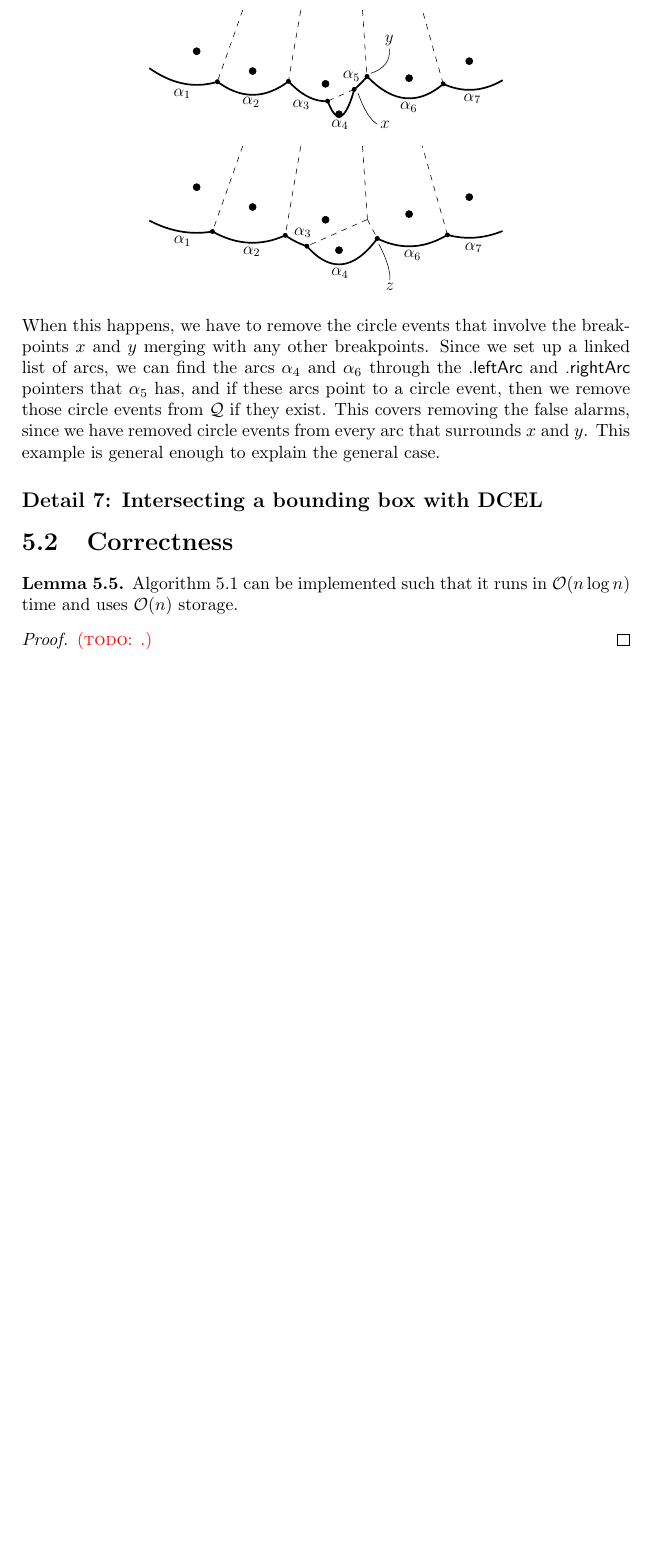
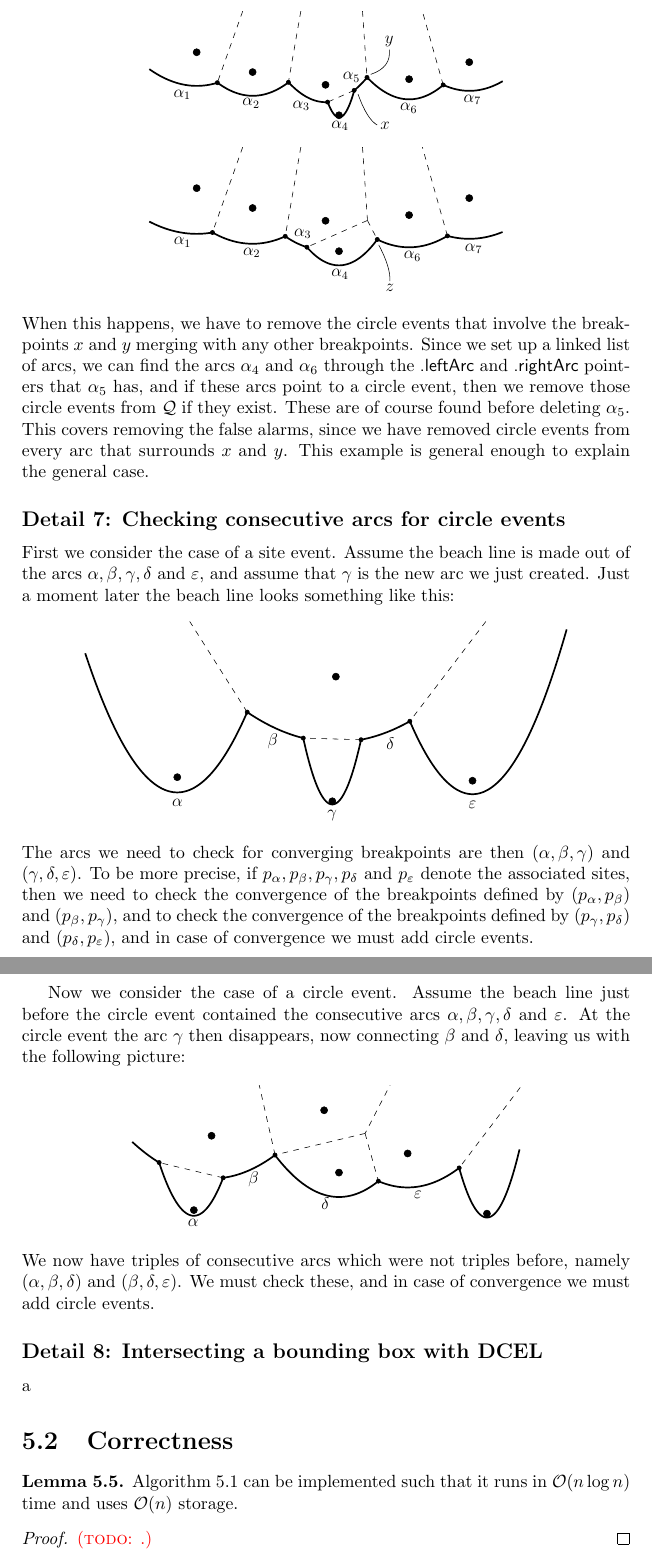
Before and after one commit to FunByJohn/speciale, a LaTeX thesis (thesis.tex, which reads chapters/fortune.tex): part of page 44 of 46 before the commit and two parts of pages 44 and 45 of 47 after it, the two joined at a grey line, cut so that both start at the same text, the shorter picture padded with empty space. The pictures show the PDF file thesis.pdf that the author committed with the source.

Commit message:
14 jul 23:59

```diff
--- a/chapters/fortune.tex
+++ b/chapters/fortune.tex
@@ -13,7 +13,7 @@ We are now ready to describe Fortune's algorithm. We start with describing an ov
         \item If $e$ is a site event call \textsc{HandleSiteEvent}$(e)$.
         \item If $e$ is a site event call \textsc{HandleCircleEvent}$(e)$.
     \end{enumerate}
-    \item At this point the internal nodes in $\mathcal{T}$ represent the infinite edges of $\Vor(P)$. Compute a bounding box $B$ which contains all points in $P$, as well as all the vertices of $\Vor(P)$, which are contained in $\mathcal{D}$. Intersect the infinite edges in $\mathcal{T}$ with $B$ and let these intersection points be new vertices in $\mathcal{D}$. Add new edges and pointers to make sure we still have a proper DCEL structure.
+    \item At this point the internal nodes in $\mathcal{T}$ represent the infinite edges of $\Vor(P)$. Compute a bounding box $B$ which contains all points in $P$, as well as all the vertices of $\Vor(P)$, which are contained in $\mathcal{D}$. Intersect the infinite edges in $\mathcal{T}$ with $B$ and let these intersection points be new vertices in $\mathcal{D}$. Add new edges and pointers to make sure we still have a proper DCEL structure. (See detail \#)
 \end{enumerate}
 \end{alg}
 
@@ -202,15 +202,28 @@ To intersect the bisectors, we form the midpoints
 \]
 and then we let $d_1$ and $d_2$ denote $q - p$ and $r - q$ rotated 90 degrees counterclockwise. Then $s \mapsto m_1 + s d_1$ and $t \mapsto m_2 + t d_2$ parametrize $\bi(p, q)$ and $\bi(q, r)$, respectively. Then we solve the linear system as in Detail 1.
 
-\newpage
 \subsection*{Detail 6: Deleting false alarms during a circle event}
 At a circle event an arc disappears from the beach line, along with two breakpoints. Consider the following example, where at one point in time we have the arcs $\alpha_1, \alpha_2, \ldots, \alpha_7$ on the beach line along with the breakpoints $x$ and $y$ that $\alpha_5$ lies inbetween, and then after a circle event the arc $\alpha_5$ disappears after the breakpoints $x$ and $y$ intersect and get replaced by a new breakpoint $z$:
 \[
     \includegraphics[scale=0.8]{circle_event_beachline_merge}
 \]
-When this happens, we have to remove the circle events that involve the breakpoints $x$ and $y$ merging with any other breakpoints. Since we set up a linked list of arcs, we can find the arcs $\alpha_4$ and $\alpha_6$ through the \textsf{.leftArc} and \textsf{.rightArc} pointers that $\alpha_5$ has, and if these arcs point to a circle event, then we remove those circle events from $\mathcal{Q}$ if they exist. This covers removing the false alarms, since we have removed circle events from every arc that surrounds $x$ and $y$. This example is general enough to explain the general case.
+When this happens, we have to remove the circle events that involve the breakpoints $x$ and $y$ merging with any other breakpoints. Since we set up a linked list of arcs, we can find the arcs $\alpha_4$ and $\alpha_6$ through the \textsf{.leftArc} and \textsf{.rightArc} pointers that $\alpha_5$ has, and if these arcs point to a circle event, then we remove those circle events from $\mathcal{Q}$ if they exist. These are of course found before deleting $\alpha_5$. This covers removing the false alarms, since we have removed circle events from every arc that surrounds $x$ and $y$. This example is general enough to explain the general case.
 
-\subsection*{Detail 7: Intersecting a bounding box with DCEL}
+\subsection*{Detail 7: Checking consecutive arcs for circle events}
+First we consider the case of a site event. Assume the beach line is made out of the arcs $\alpha, \beta, \gamma, \delta$ and $\varepsilon$, and assume that $\gamma$ is the new arc we just created. Just a moment later the beach line looks something like this:
+\[
+    \includegraphics[scale=0.8]{cons_arcs_site_event}
+\]
+The arcs we need to check for converging breakpoints are then $(\alpha, \beta, \gamma)$ and $(\gamma, \delta, \varepsilon)$. To be more precise, if $p_{\alpha}, p_{\beta}, p_{\gamma}, p_{\delta}$ and $p_{\varepsilon}$ denote the associated sites, then we need to check the convergence of the breakpoints defined by $(p_{\alpha}, p_{\beta})$ and $(p_{\beta}, p_{\gamma})$, and to check the convergence of the breakpoints defined by $(p_{\gamma}, p_{\delta})$ and $(p_{\delta}, p_{\varepsilon})$, and in case of convergence we must add circle events.
+
+Now we consider the case of a circle event. Assume the beach line just before the circle event contained the consecutive arcs $\alpha, \beta, \gamma, \delta$ and $\varepsilon$. At the circle event the arc $\gamma$ then disappears, now connecting $\beta$ and $\delta$, leaving us with the following picture:
+\[
+    \includegraphics[scale=0.8]{cons_arcs_circle_event}
+\]
+We now have triples of consecutive arcs which were not triples before, namely $(\alpha, \beta, \delta)$ and $(\beta, \delta, \varepsilon)$. We must check these, and in case of convergence we must add circle events.
+
+\subsection*{Detail 8: Intersecting a bounding box with DCEL}
+a
 
 \section{Correctness}
 \begin{lem}
```
Also changed, not shown: images/cons_arcs_circle_event.pdf (added), images/cons_arcs_site_event.pdf (added), thesis.pdf, chapters/fortune.tex (2 more changed lines), 2 other files.
